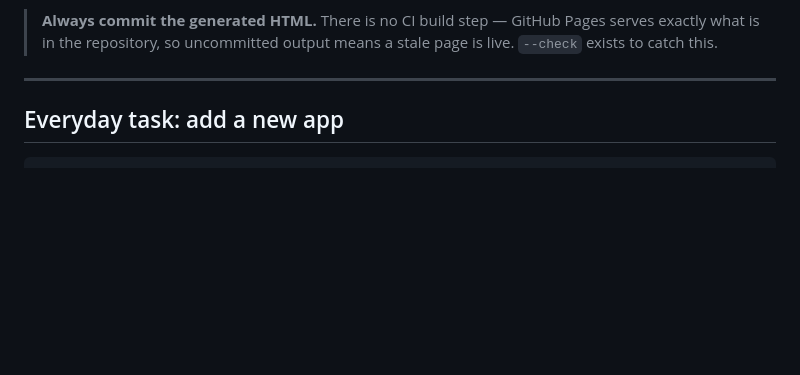
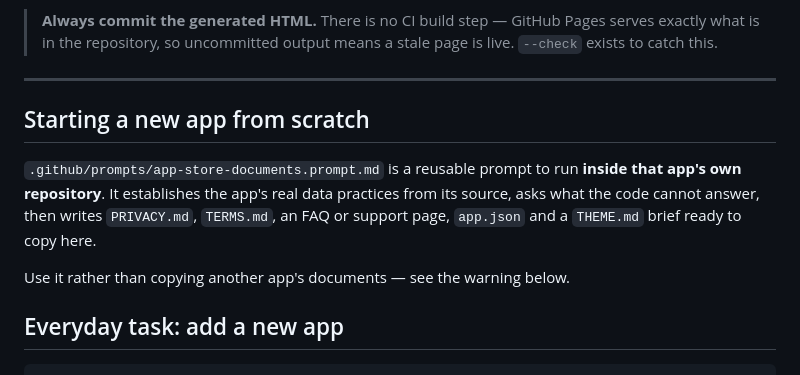
Before and after one commit to nexomalabs/nexomalabs.github.io, a Markdown page: tools/README.md, the part around the change. Drawn GitHub-style; blank space fills up the shorter version.

```diff
--- a/tools/README.md
+++ b/tools/README.md
@@ -44,6 +44,16 @@ git commit -m "Update Hundy privacy policy"
 > page is live. `--check` exists to catch this.
 
 ---
+
+## Starting a new app from scratch
+
+`.github/prompts/app-store-documents.prompt.md` is a reusable prompt to run
+**inside that app's own repository**. It establishes the app's real data
+practices from its source, asks what the code cannot answer, then writes
+`PRIVACY.md`, `TERMS.md`, an FAQ or support page, `app.json` and a `THEME.md`
+brief ready to copy here.
+
+Use it rather than copying another app's documents — see the warning below.
 
 ## Everyday task: add a new app
 
```
Also changed, not shown: .github/prompts/app-store-documents.prompt.md (added, +262 -0 lines).
